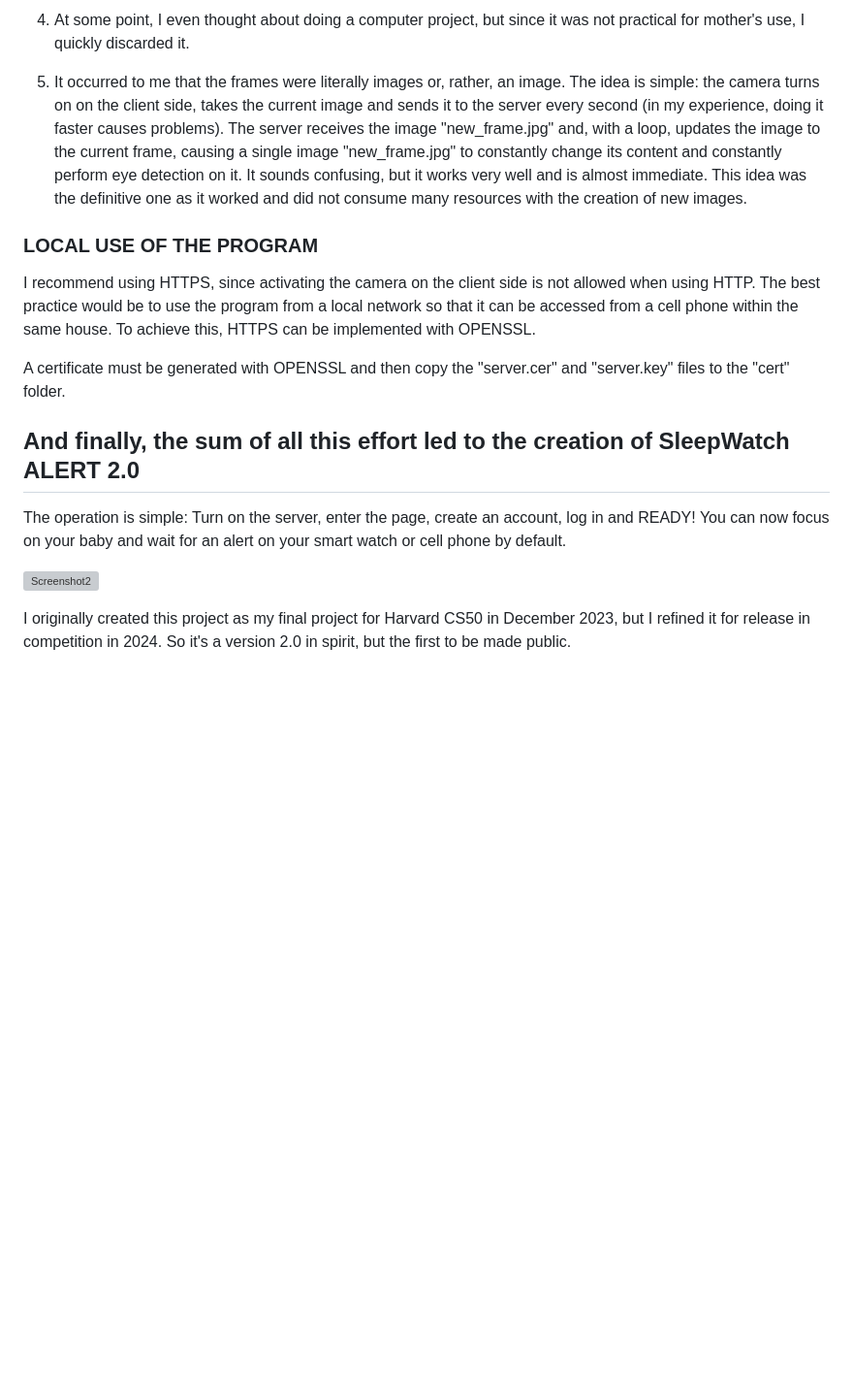
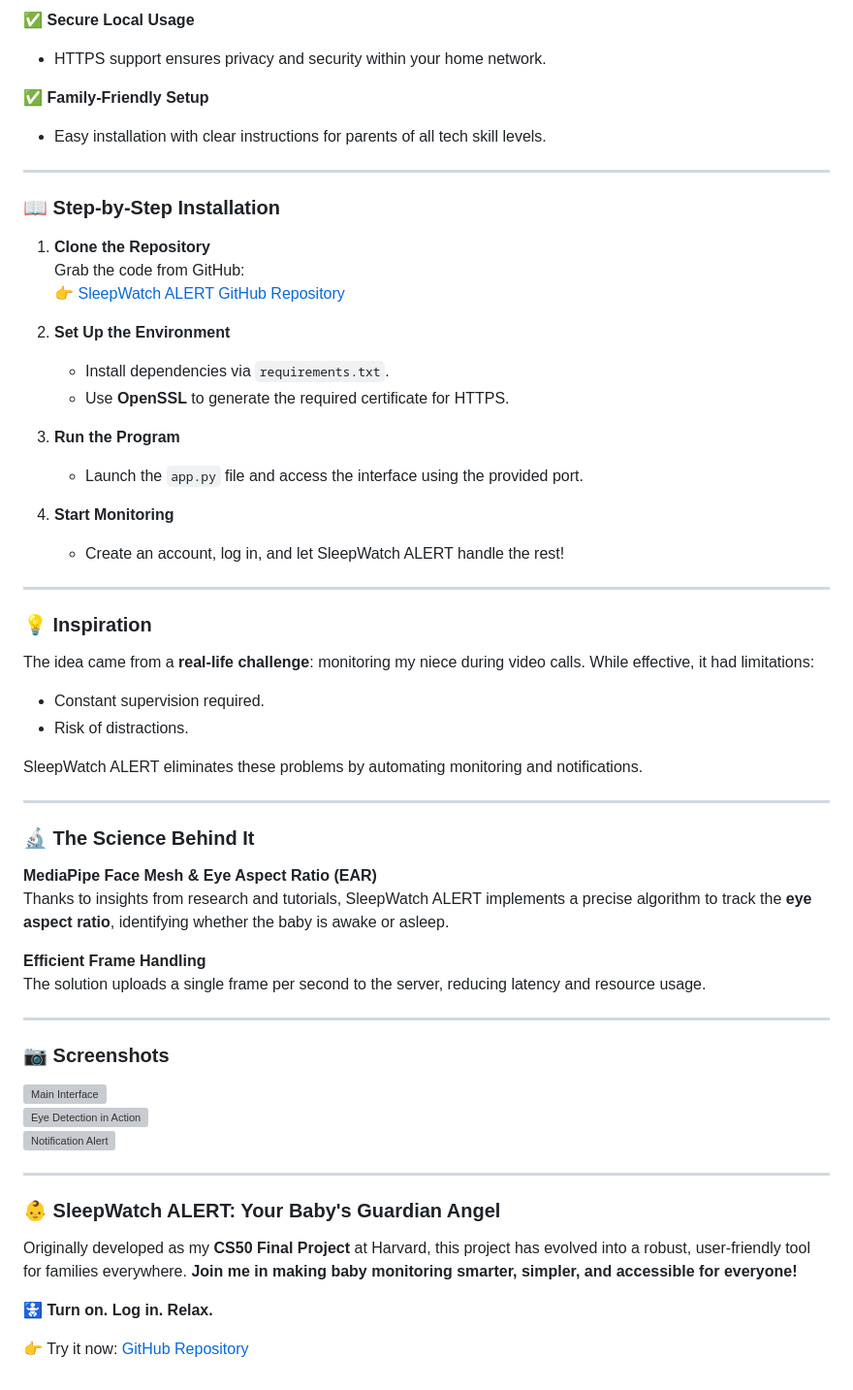
Before and after one commit to Josue049/SleepWatchAlert, a Markdown page: README.md, the part around the change printed below. Shown: that part at 97% size. Rendered like a GitHub page; blank space fills up the shorter version; grey boxes are pictures that could not be loaded.

```diff
--- a/README.md
+++ b/README.md
@@ -46,17 +45,62 @@ This was THE BIGGEST PROBLEM without a doubt and the most time consuming. I had
 
-4. At some point, I even thought about doing a computer project, but since it was not practical for mother's use, I quickly discarded it.
+✅ **Secure Local Usage**
+   - HTTPS support ensures privacy and security within your home network.
 
-5. It occurred to me that the frames were literally images or, rather, an image. The idea is simple: the camera turns on on the client side, takes the current image and sends it to the server every second (in my experience, doing it faster causes problems). The server receives the image "new_frame.jpg" and, with a loop, updates the image to the current frame, causing a single image "new_frame.jpg" to constantly change its content and constantly perform eye detection on it. It sounds confusing, but it works very well and is almost immediate. This idea was the definitive one as it worked and did not consume many resources with the creation of new images.
+✅ **Family-Friendly Setup**
+   - Easy installation with clear instructions for parents of all tech skill levels.
 
-### LOCAL USE OF THE PROGRAM
-I recommend using HTTPS, since activating the camera on the client side is not allowed when using HTTP. The best practice would be to use the program from a local network so that it can be accessed from a cell phone within the same house. To achieve this, HTTPS can be implemented with OPENSSL.
+---
 
-A certificate must be generated with OPENSSL and then copy the "server.cer" and "server.key" files to the "cert" folder.
+### **📖 Step-by-Step Installation**
 
+1. **Clone the Repository**
+   Grab the code from GitHub:
+   👉 [SleepWatch ALERT GitHub Repository](https://github.com/Josue049/SleepWatchAlert)
 
-## And finally, the sum of all this effort led to the creation of SleepWatch ALERT 2.0
-The operation is simple: Turn on the server, enter the page, create an account, log in and READY! You can now focus on your baby and wait for an alert on your smart watch or cell phone by default.
+2. **Set Up the Environment**
+   - Install dependencies via `requirements.txt`.
+   - Use **OpenSSL** to generate the required certificate for HTTPS.
 
-![Screenshot2](https://i.ibb.co/NVcsPm6/Screenshot-2.png)
+3. **Run the Program**
+   - Launch the `app.py` file and access the interface using the provided port.
 
-I originally created this project as my final project for Harvard CS50 in December 2023, but I refined it for release in competition in 2024. So it's a version 2.0 in spirit, but the first to be made public.
+4. **Start Monitoring**
+   - Create an account, log in, and let SleepWatch ALERT handle the rest!
+
+---
+
+### **💡 Inspiration**
+
+The idea came from a **real-life challenge**: monitoring my niece during video calls. While effective, it had limitations:
+- Constant supervision required.
+- Risk of distractions.
+
+SleepWatch ALERT eliminates these problems by automating monitoring and notifications.
+
+---
+
+### **🔬 The Science Behind It**
+
+**MediaPipe Face Mesh & Eye Aspect Ratio (EAR)**
+Thanks to insights from research and tutorials, SleepWatch ALERT implements a precise algorithm to track the **eye aspect ratio**, identifying whether the baby is awake or asleep.
+
+**Efficient Frame Handling**
+The solution uploads a single frame per second to the server, reducing latency and resource usage.
+
+---
+
+### **📷 Screenshots**
+
+![Main Interface](https://i.ibb.co/jLNTdhg/Screenshot.png)
+![Eye Detection in Action](https://i.ibb.co/X3sSc80/Screenshot-1.png)
+![Notification Alert](https://i.ibb.co/NVcsPm6/Screenshot-2.png)
+
+---
+
+### **👶 SleepWatch ALERT: Your Baby's Guardian Angel**
+
+Originally developed as my **CS50 Final Project** at Harvard, this project has evolved into a robust, user-friendly tool for families everywhere. **Join me in making baby monitoring smarter, simpler, and accessible for everyone!**
+
+🚼 **Turn on. Log in. Relax.**
+
+👉 Try it now: [GitHub Repository](https://github.com/Josue049/SleepWatchAlert)
```
Also changed, not shown: other parts of README.md (+29 -30 lines).
